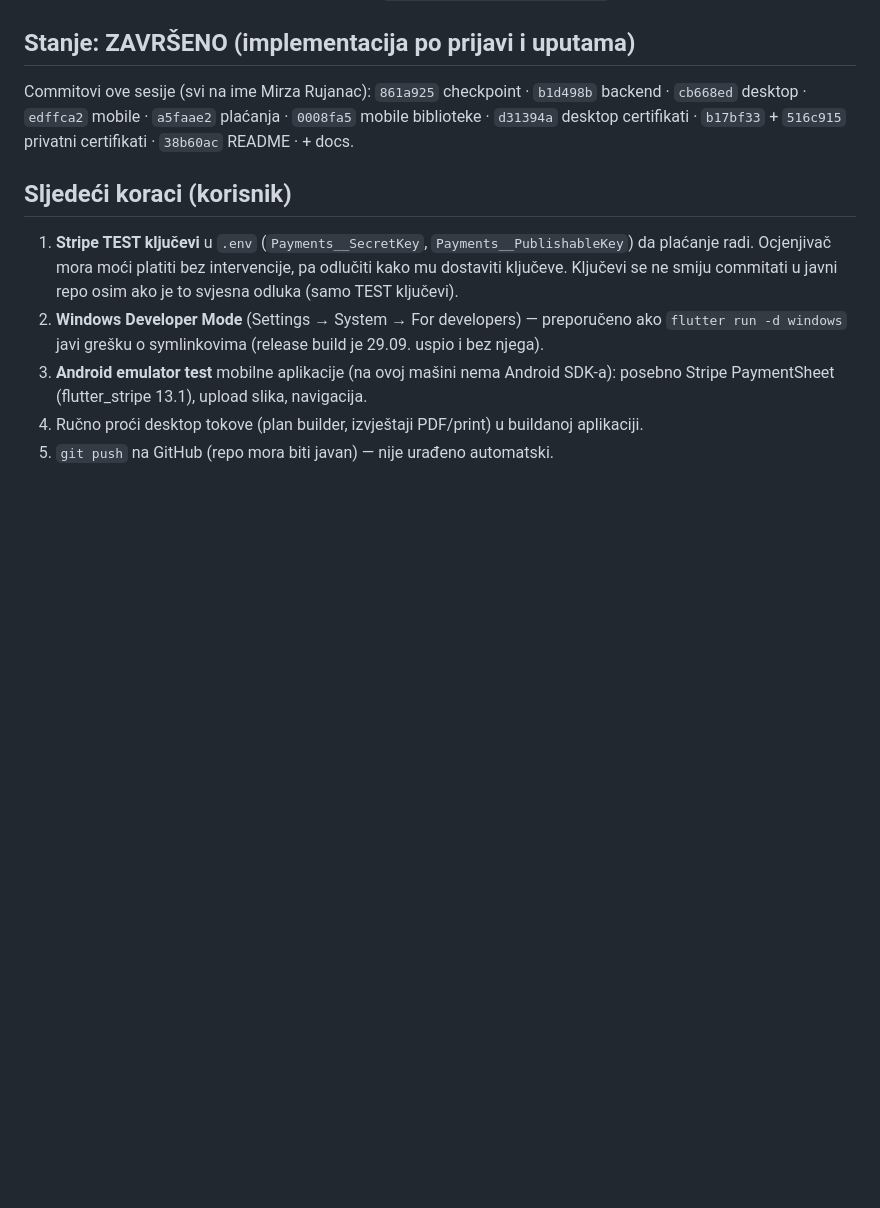
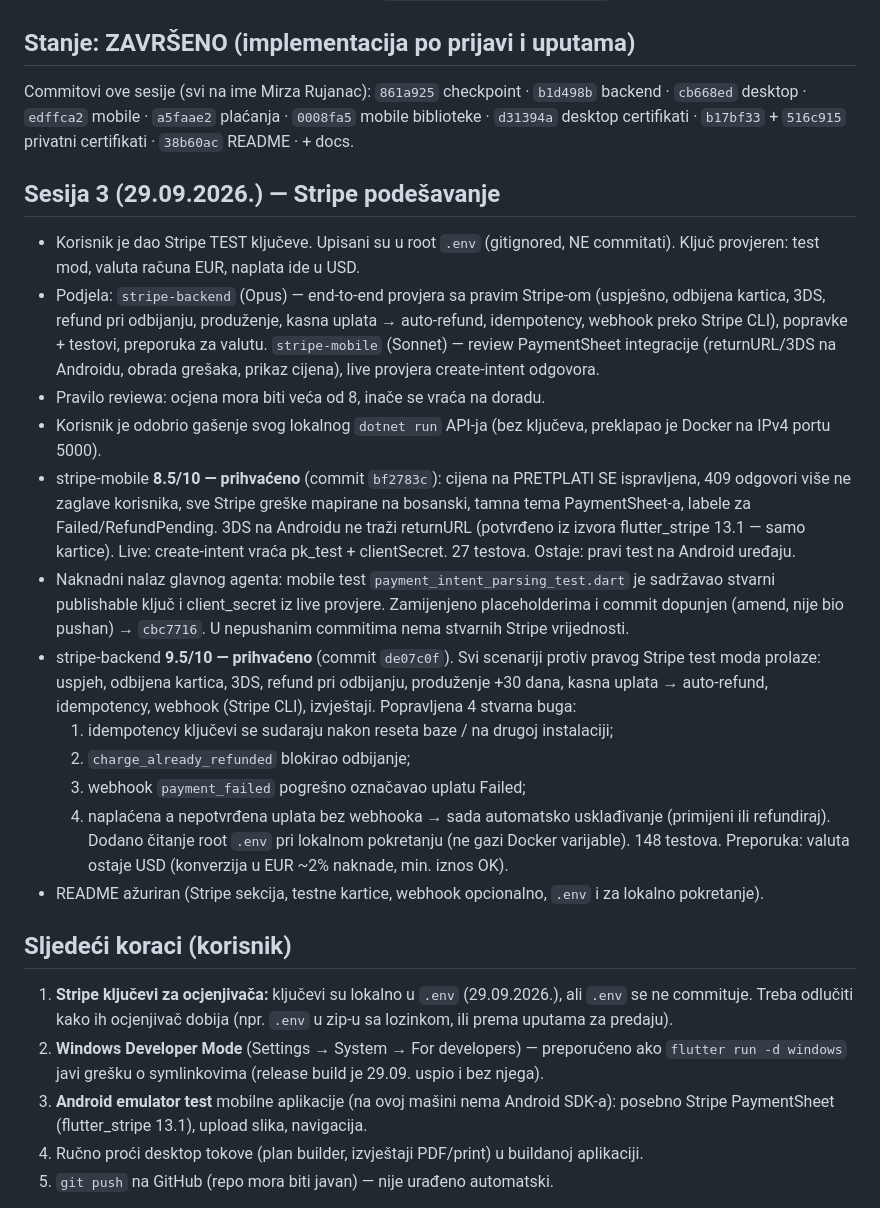
Before and after one commit to Mirzzo/GoBeyond, a Markdown page: HISTORIJA_RADA.md, the part around the change. Rendered like a GitHub page; blank space fills up the shorter version.

```diff
--- a/HISTORIJA_RADA.md
+++ b/HISTORIJA_RADA.md
@@ -109,9 +109,25 @@ Napomena: u sandboxu agenata `flutter build windows` je padao zbog symlinkova za
 
 Commitovi ove sesije (svi na ime Mirza Rujanac): `861a925` checkpoint · `b1d498b` backend · `cb668ed` desktop · `edffca2` mobile · `a5faae2` plaćanja · `0008fa5` mobile biblioteke · `d31394a` desktop certifikati · `b17bf33` + `516c915` privatni certifikati · `38b60ac` README · + docs.
 
+## Sesija 3 (29.09.2026.) — Stripe podešavanje
+
+- Korisnik je dao Stripe TEST ključeve. Upisani su u root `.env` (gitignored, NE commitati). Ključ provjeren: test mod, valuta računa EUR, naplata ide u USD.
+- Podjela: `stripe-backend` (Opus) — end-to-end provjera sa pravim Stripe-om (uspješno, odbijena kartica, 3DS, refund pri odbijanju, produženje, kasna uplata → auto-refund, idempotency, webhook preko Stripe CLI), popravke + testovi, preporuka za valutu. `stripe-mobile` (Sonnet) — review PaymentSheet integracije (returnURL/3DS na Androidu, obrada grešaka, prikaz cijena), live provjera create-intent odgovora.
+- Pravilo reviewa: ocjena mora biti veća od 8, inače se vraća na doradu.
+- Korisnik je odobrio gašenje svog lokalnog `dotnet run` API-ja (bez ključeva, preklapao je Docker na IPv4 portu 5000).
+- stripe-mobile **8.5/10 — prihvaćeno** (commit `bf2783c`): cijena na PRETPLATI SE ispravljena, 409 odgovori više ne zaglave korisnika, sve Stripe greške mapirane na bosanski, tamna tema PaymentSheet-a, labele za Failed/RefundPending. 3DS na Androidu ne traži returnURL (potvrđeno iz izvora flutter_stripe 13.1 — samo kartice). Live: create-intent vraća pk_test + clientSecret. 27 testova. Ostaje: pravi test na Android uređaju.
+- Naknadni nalaz glavnog agenta: mobile test `payment_intent_parsing_test.dart` je sadržavao stvarni publishable ključ i client_secret iz live provjere. Zamijenjeno placeholderima i commit dopunjen (amend, nije bio pushan) → `cbc7716`. U nepushanim commitima nema stvarnih Stripe vrijednosti.
+- stripe-backend **9.5/10 — prihvaćeno** (commit `de07c0f`). Svi scenariji protiv pravog Stripe test moda prolaze: uspjeh, odbijena kartica, 3DS, refund pri odbijanju, produženje +30 dana, kasna uplata → auto-refund, idempotency, webhook (Stripe CLI), izvještaji. Popravljena 4 stvarna buga:
+  1. idempotency ključevi se sudaraju nakon reseta baze / na drugoj instalaciji;
+  2. `charge_already_refunded` blokirao odbijanje;
+  3. webhook `payment_failed` pogrešno označavao uplatu Failed;
+  4. naplaćena a nepotvrđena uplata bez webhooka → sada automatsko usklađivanje (primijeni ili refundiraj).
+  Dodano čitanje root `.env` pri lokalnom pokretanju (ne gazi Docker varijable). 148 testova. Preporuka: valuta ostaje USD (konverzija u EUR ~2% naknade, min. iznos OK).
+- README ažuriran (Stripe sekcija, testne kartice, webhook opcionalno, `.env` i za lokalno pokretanje).
+
 ## Sljedeći koraci (korisnik)
 
-1. **Stripe TEST ključevi** u `.env` (`Payments__SecretKey`, `Payments__PublishableKey`) da plaćanje radi. Ocjenjivač mora moći platiti bez intervencije, pa odlučiti kako mu dostaviti ključeve. Ključevi se ne smiju commitati u javni repo osim ako je to svjesna odluka (samo TEST ključevi).
+1. **Stripe ključevi za ocjenjivača:** ključevi su lokalno u `.env` (29.09.2026.), ali `.env` se ne commituje. Treba odlučiti kako ih ocjenjivač dobija (npr. `.env` u zip-u sa lozinkom, ili prema uputama za predaju).
 2. **Windows Developer Mode** (Settings → System → For developers) — preporučeno ako `flutter run -d windows` javi grešku o symlinkovima (release build je 29.09. uspio i bez njega).
 3. **Android emulator test** mobilne aplikacije (na ovoj mašini nema Android SDK-a): posebno Stripe PaymentSheet (flutter_stripe 13.1), upload slika, navigacija.
 4. Ručno proći desktop tokove (plan builder, izvještaji PDF/print) u buildanoj aplikaciji.
```
Also changed, not shown: README.md (+22 -4 lines).
